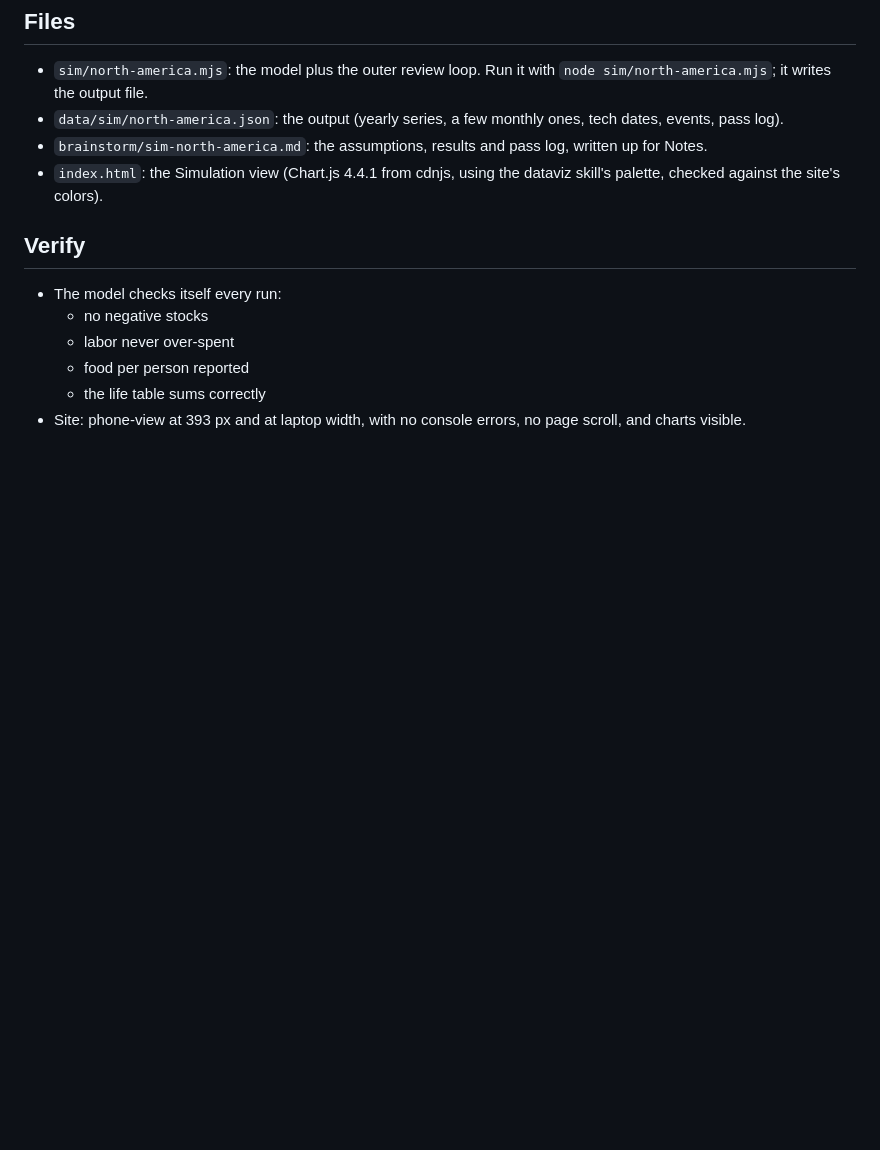
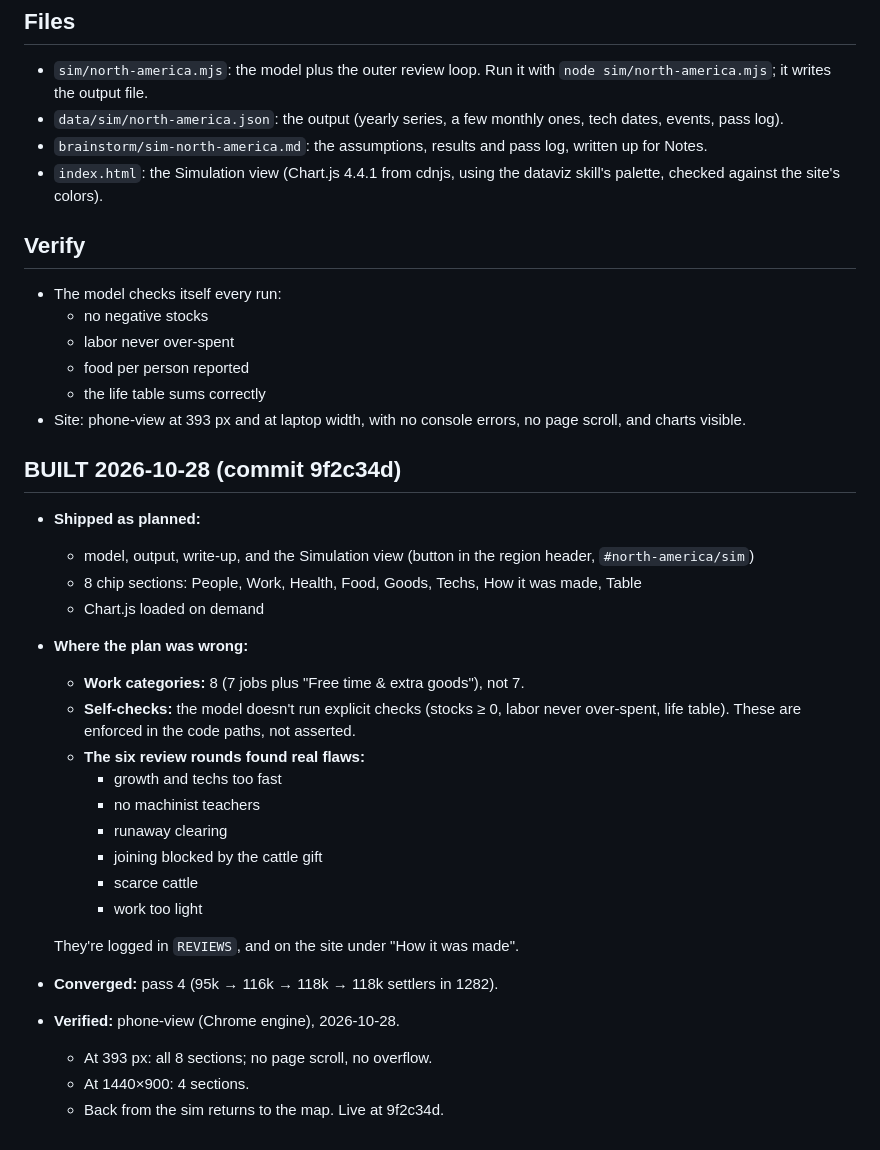
Before and after one commit to TimothyHadfield/alternate-history-story, a Markdown page: docs/sim-plan.md, the part around the change. Drawn GitHub-style; blank space fills up the shorter version.

```diff
--- a/docs/sim-plan.md
+++ b/docs/sim-plan.md
@@ -84,3 +84,26 @@ In the North America region view, a **"Simulation"** button opens the charts in
   - food per person reported
   - the life table sums correctly
 - Site: phone-view at 393 px and at laptop width, with no console errors, no page scroll, and charts visible.
+
+## BUILT 2026-10-28 (commit 9f2c34d)
+- **Shipped as planned:**
+  - model, output, write-up, and the Simulation view (button in the region header, `#north-america/sim`)
+  - 8 chip sections: People, Work, Health, Food, Goods, Techs, How it was made, Table
+  - Chart.js loaded on demand
+- **Where the plan was wrong:**
+  - **Work categories:** 8 (7 jobs plus "Free time & extra goods"), not 7.
+  - **Self-checks:** the model doesn't run explicit checks (stocks ≥ 0, labor never over-spent, life table). These are enforced in the code paths, not asserted.
+  - **The six review rounds found real flaws:**
+    - growth and techs too fast
+    - no machinist teachers
+    - runaway clearing
+    - joining blocked by the cattle gift
+    - scarce cattle
+    - work too light
+
+  They're logged in `REVIEWS`, and on the site under "How it was made".
+- **Converged:** pass 4 (95k → 116k → 118k → 118k settlers in 1282).
+- **Verified:** phone-view (Chrome engine), 2026-10-28.
+  - At 393 px: all 8 sections; no page scroll, no overflow.
+  - At 1440×900: 4 sections.
+  - Back from the sim returns to the map. Live at 9f2c34d.
```
Also changed, not shown: chat.md (+1 -0 lines), progress.md (+85 -58 lines).
